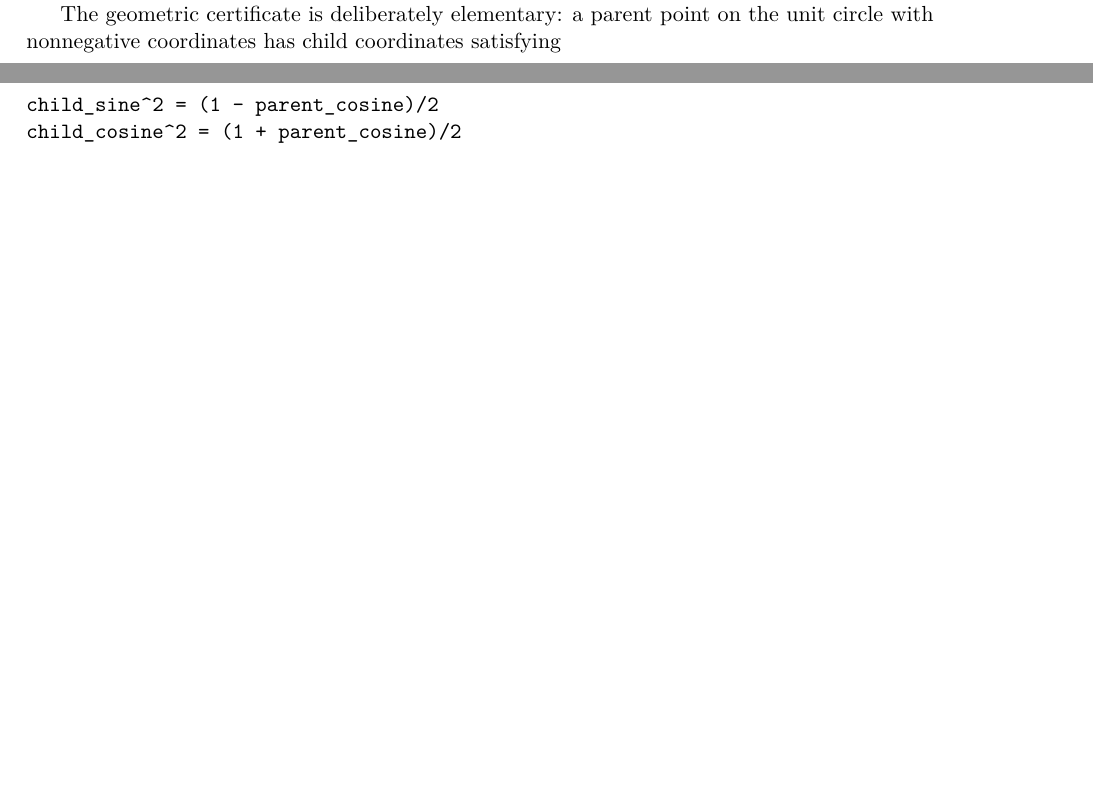
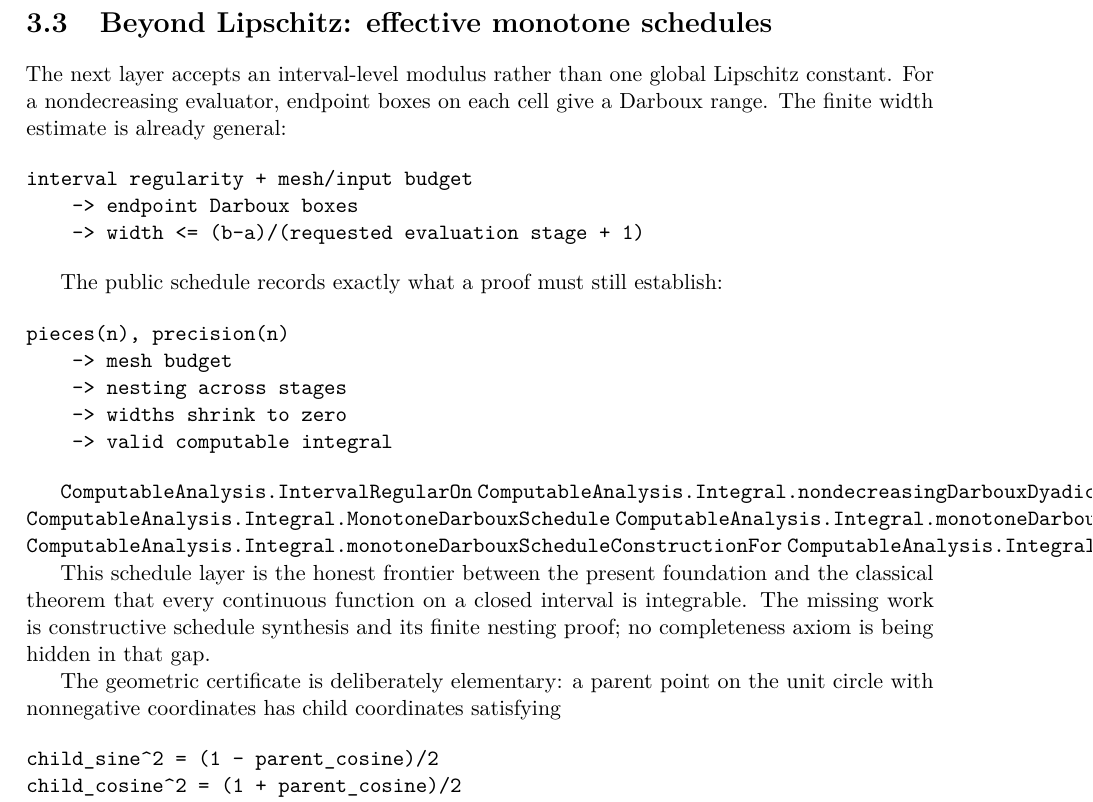
Before and after one commit to liuyao12/computable-analysis, a LaTeX thesis (blueprint/src/web.tex, which reads blueprint/src/03-integrals.tex): two parts of pages 33 and 34 of 48 before the commit and part of page 34 of 48 after it, the two joined at a grey line, cut at the place of the change, the shorter picture padded with empty space. Compiled offline with pdfLaTeX.

Commit message:
Document effective modulus integral schedule

```diff
--- a/blueprint/src/03-integrals.tex
+++ b/blueprint/src/03-integrals.tex
@@ -109,6 +109,41 @@ an interval width $4/2^n$ before any endpoint or FTC identification.
 \lean{ComputableAnalysis.IntegralIdentities.oneOverOnePlusSquare_lipschitz_on_unit}
 \lean{ComputableAnalysis.IntegralIdentities.arctanKernelLipschitzIntegral_valid}
 \leanok
+
+\section{Beyond Lipschitz: effective monotone schedules}
+
+The next layer accepts an interval-level modulus rather than one global
+Lipschitz constant. For a nondecreasing evaluator, endpoint boxes on each
+cell give a Darboux range. The finite width estimate is already general:
+
+\begin{verbatim}
+interval regularity + mesh/input budget
+    -> endpoint Darboux boxes
+    -> width <= (b-a)/(requested evaluation stage + 1)
+\end{verbatim}
+
+The public schedule records exactly what a proof must still establish:
+
+\begin{verbatim}
+pieces(n), precision(n)
+    -> mesh budget
+    -> nesting across stages
+    -> widths shrink to zero
+    -> valid computable integral
+\end{verbatim}
+
+\lean{ComputableAnalysis.IntervalRegularOn}
+\lean{ComputableAnalysis.Integral.nondecreasingDarbouxDyadicStage_width_le_of_input_budget}
+\lean{ComputableAnalysis.Integral.MonotoneDarbouxSchedule}
+\lean{ComputableAnalysis.Integral.monotoneDarbouxScheduleRaw_valid}
+\lean{ComputableAnalysis.Integral.monotoneDarbouxScheduleConstructionFor}
+\lean{ComputableAnalysis.Integral.monotoneDarbouxScheduleIntegralFor_valid}
+\leanok
+
+This schedule layer is the honest frontier between the present foundation and
+the classical theorem that every continuous function on a closed interval is
+integrable. The missing work is constructive schedule synthesis and its finite
+nesting proof; no completeness axiom is being hidden in that gap.
 
 The geometric certificate is deliberately elementary: a parent point on the
 unit circle with nonnegative coordinates has child coordinates satisfying
```
